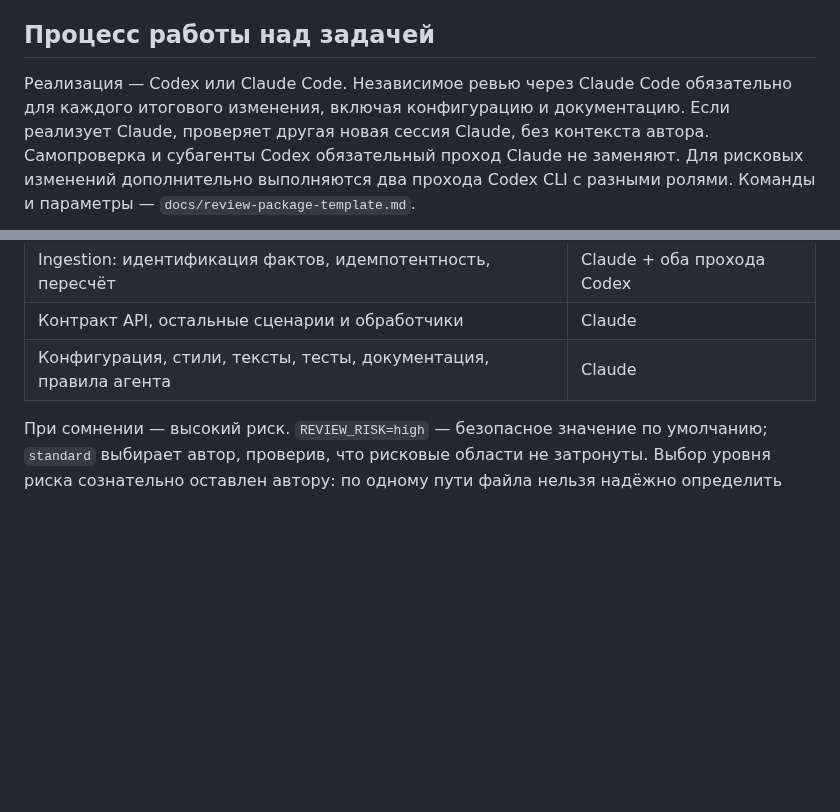
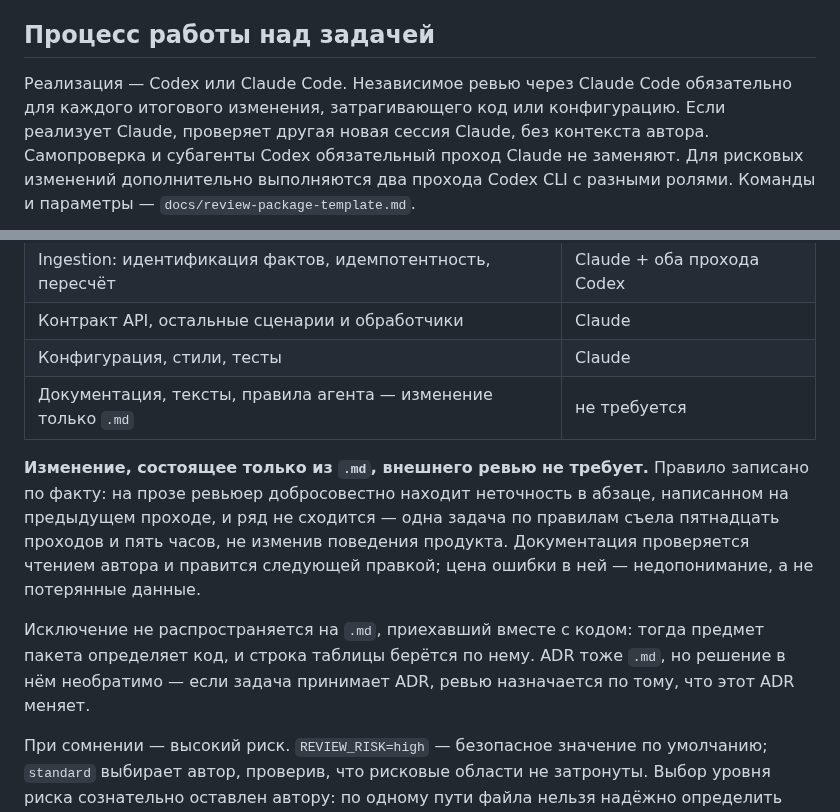
Before and after one commit to pavelsur07/app-service-analytics, a Markdown page: CLAUDE.md, 2 parts joined by grey strips. Drawn GitHub-style; blank space fills up the shorter version.

Commit message:
Выводит документацию из-под обязательного ревью
Изменение, состоящее только из .md, внешнего ревью не требует.
На прозе ревьюер находит неточность в абзаце, написанном на предыдущем
проходе, и ряд не сходится: одна задача по правилам съела пятнадцать
проходов, не изменив поведения продукта.

Исключение не действует, когда .md приезжает вместе с кодом, и не
отменяет порога для ADR: там решение необратимо.

Co-Authored-By: Claude Opus 5 (1M context) <noreply@anthropic.com>
Claude-Session: https://claude.ai/code/session_01Jm4MrEk1oCidYJ6X2Q8qCy

```diff
--- a/CLAUDE.md
+++ b/CLAUDE.md
@@ -752,7 +752,7 @@ merge в `master` и на **каждое** применение миграции
 ## Процесс работы над задачей
 
 Реализация — Codex или Claude Code. Независимое ревью через Claude Code
-обязательно для каждого итогового изменения, включая конфигурацию и документацию.
+обязательно для каждого итогового изменения, затрагивающего код или конфигурацию.
 Если реализует Claude, проверяет другая новая сессия Claude, без контекста автора.
 Самопроверка и субагенты Codex обязательный проход Claude не заменяют.
 Для рисковых изменений дополнительно выполняются два прохода Codex CLI с
@@ -884,7 +884,20 @@ merge в `master` и на **каждое** применение миграции
 | Аутентификация, секреты, изоляция арендаторов | Claude + оба прохода Codex |
 | Ingestion: идентификация фактов, идемпотентность, пересчёт | Claude + оба прохода Codex |
 | Контракт API, остальные сценарии и обработчики | Claude |
-| Конфигурация, стили, тексты, тесты, документация, правила агента | Claude |
+| Конфигурация, стили, тесты | Claude |
+| Документация, тексты, правила агента — изменение только `.md` | не требуется |
+
+**Изменение, состоящее только из `.md`, внешнего ревью не требует.** Правило
+записано по факту: на прозе ревьюер добросовестно находит неточность в абзаце,
+написанном на предыдущем проходе, и ряд не сходится — одна задача по правилам
+съела пятнадцать проходов и пять часов, не изменив поведения продукта.
+Документация проверяется чтением автора и правится следующей правкой; цена
+ошибки в ней — недопонимание, а не потерянные данные.
+
+Исключение не распространяется на `.md`, приехавший вместе с кодом: тогда
+предмет пакета определяет код, и строка таблицы берётся по нему. ADR тоже
+`.md`, но решение в нём необратимо — если задача принимает ADR, ревью
+назначается по тому, что этот ADR меняет.
 
 При сомнении — высокий риск. `REVIEW_RISK=high` — безопасное значение по
 умолчанию; `standard` выбирает автор, проверив, что рисковые области не затронуты.
```
Also changed, not shown: AGENTS.md (+6 -3 lines).
